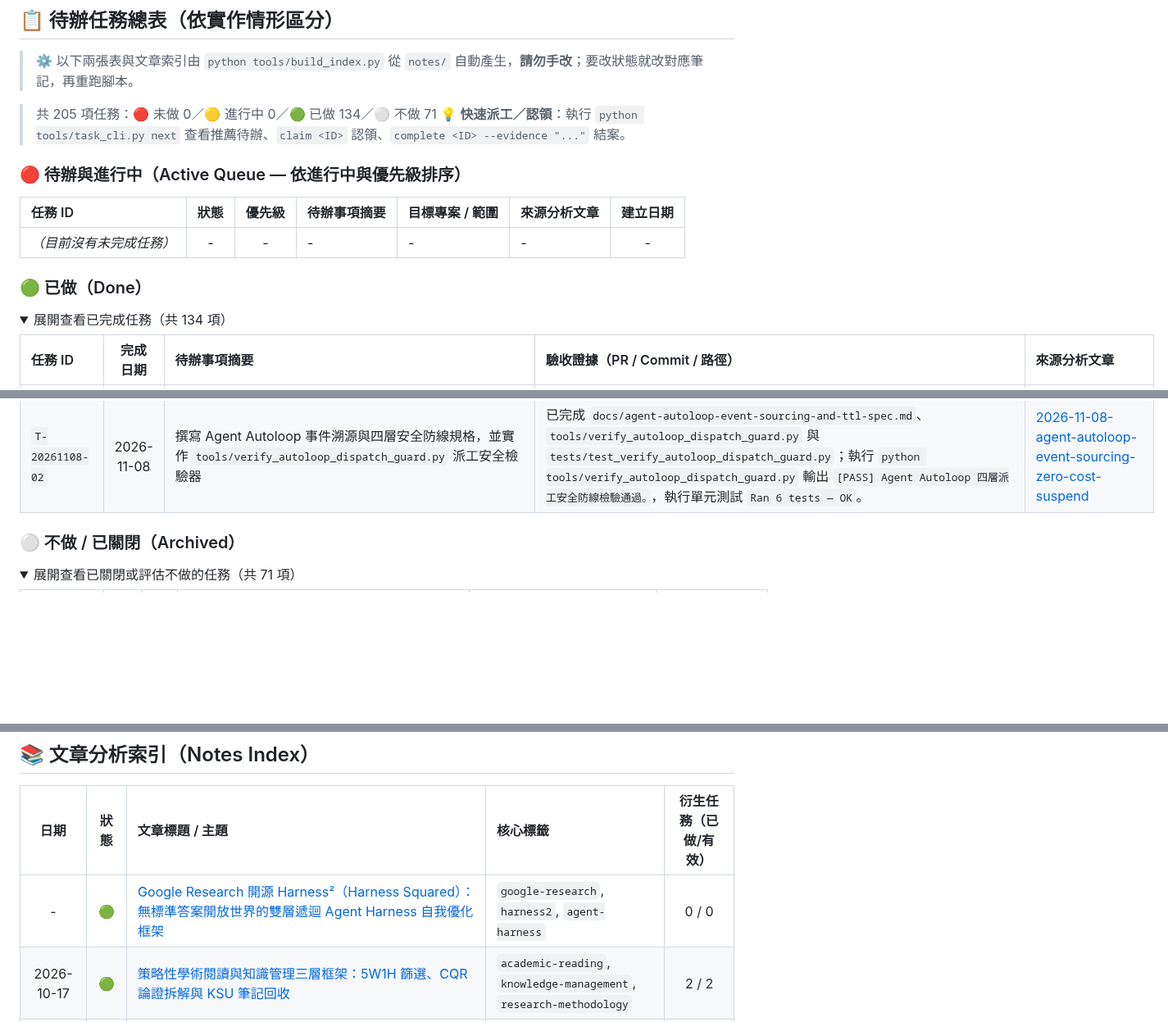
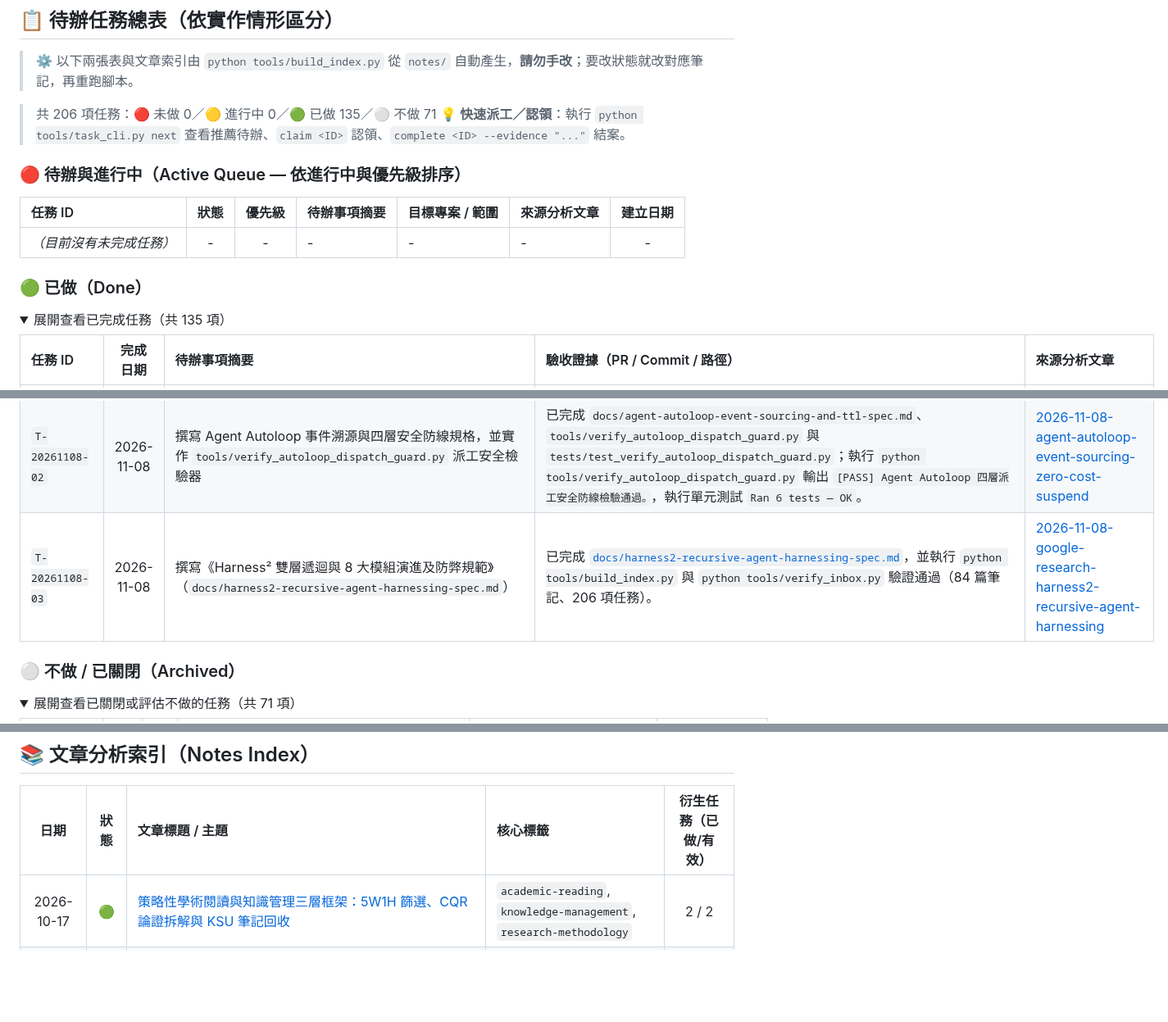
Before and after one commit to SanHsien/ai-inbox, a Markdown page: README.md, 3 parts joined by grey strips. Shown at 82% size. Drawn GitHub-style; folded sections open; blank space fills up the shorter version.

Commit message:
fix(inbox): align Harness2 note frontmatter and task format (T-20261108-03)

```diff
--- a/README.md
+++ b/README.md
@@ -39,7 +39,7 @@
 > ⚙️ 以下兩張表與文章索引由 `python tools/build_index.py` 從 `notes/` 自動產生，**請勿手改**；要改狀態就改對應筆記，再重跑腳本。
 
 <!-- BEGIN GENERATED: tasks -->
-> 共 205 項任務：🔴 未做 0／🟡 進行中 0／🟢 已做 134／⚪ 不做 71
+> 共 206 項任務：🔴 未做 0／🟡 進行中 0／🟢 已做 135／⚪ 不做 71
 > 💡 **快速派工／認領**：執行 `python tools/task_cli.py next` 查看推薦待辦、`claim <ID>` 認領、`complete <ID> --evidence "..."` 結案。
 
 ### 🔴 待辦與進行中（Active Queue — 依進行中與優先級排序）
@@ -50,7 +50,7 @@
 
 ### 🟢 已做（Done）
 
-<details><summary>展開查看已完成任務（共 134 項）</summary>
+<details><summary>展開查看已完成任務（共 135 項）</summary>
 
 | 任務 ID | 完成日期 | 待辦事項摘要 | 驗收證據（PR / Commit / 路徑） | 來源分析文章 |
 | :--- | :---: | :--- | :--- | :--- |
@@ -188,6 +188,7 @@
 | `T-20261107-05` | 2026-11-07 | 擴充 `tools/verify_cloud_persistence_audit.py` 新增 MCP 設定檔靜態 Bearer／`ya29.` Token 與過寬 `cloud-platform` Scope 稽核器 | 已於 `tools/verify_cloud_persistence_audit.py` 實作 `audit_mcp_config_credentials` 與 `--audit-mcp-config`，並於 `tests/test_verify_cloud_persistence_audit.py` 新增正反案例測試，8 項測試全數通過。 | [2026-11-07-gemini-notebook-official-api-mcp-preview](./notes/2026-11-07-gemini-notebook-official-api-mcp-preview.md) |
 | `T-20261108-01` | 2026-11-08 | 升級 `tools/video_transcript.py` 支援 Threads 影片貼文 SSR 串流自動萃取與 `bestaudio/best` 格式降級 | 已於 `tools/video_transcript.py` 實作 `_resolve_threads_video_url()` 與 `-f bestaudio/best`，更新 `docs/video-transcript-howto.md`，並於 `tests/test_video_transcript.py` 新增 `test_threads_url_extracts_ssr_video_versions_and_uses_bestaudio_fallback` 與 `test_threads_url_without_video_raises_runtime_error`（`Ran 18 tests — OK`）；實測直接對 `https://www.threads.com/@roboa.ai/post/DfRx2oUk-Vv` 執行 `video_transcript.py` 成功完成 46 秒音訊 CUDA 轉寫。 | [2026-11-08-frigate-nvr-rtsp-openvino-local-ai-camera](./notes/2026-11-08-frigate-nvr-rtsp-openvino-local-ai-camera.md) |
 | `T-20261108-02` | 2026-11-08 | 撰寫 Agent Autoloop 事件溯源與四層安全防線規格，並實作 `tools/verify_autoloop_dispatch_guard.py` 派工安全檢驗器 | 已完成 `docs/agent-autoloop-event-sourcing-and-ttl-spec.md`、`tools/verify_autoloop_dispatch_guard.py` 與 `tests/test_verify_autoloop_dispatch_guard.py`；執行 `python tools/verify_autoloop_dispatch_guard.py` 輸出 `[PASS] Agent Autoloop 四層派工安全防線檢驗通過。`，執行單元測試 `Ran 6 tests — OK`。 | [2026-11-08-agent-autoloop-event-sourcing-zero-cost-suspend](./notes/2026-11-08-agent-autoloop-event-sourcing-zero-cost-suspend.md) |
+| `T-20261108-03` | 2026-11-08 | 撰寫《Harness² 雙層遞迴與 8 大模組演進及防弊規範》（`docs/harness2-recursive-agent-harnessing-spec.md`） | 已完成 [`docs/harness2-recursive-agent-harnessing-spec.md`](../docs/harness2-recursive-agent-harnessing-spec.md)，並執行 `python tools/build_index.py` 與 `python tools/verify_inbox.py` 驗證通過（84 篇筆記、206 項任務）。 | [2026-11-08-google-research-harness2-recursive-agent-harnessing](./notes/2026-11-08-google-research-harness2-recursive-agent-harnessing.md) |
 
 </details>
 
@@ -279,7 +280,6 @@
 <!-- BEGIN GENERATED: index -->
 | 日期 | 狀態 | 文章標題 / 主題 | 核心標籤 | 衍生任務（已做/有效） |
 | :---: | :---: | :--- | :--- | :---: |
-| - | 🟢 | [Google Research 開源 Harness²（Harness Squared）：無標準答案開放世界的雙層遞迴 Agent Harness 自我優化框架](./notes/2026-11-08-google-research-harness2-recursive-agent-harnessing.md) | `google-research`, `harness2`, `agent-harness` | 0 / 0 |
 | 2026-10-17 | 🟢 | [策略性學術閱讀與知識管理三層框架：5W1H 篩選、CQR 論證拆解與 KSU 筆記回收](./notes/2026-10-17-academic-reading-framework.md) | `academic-reading`, `knowledge-management`, `research-methodology` | 2 / 2 |
 | 2026-10-17 | 🟢 | [Agent-Reach：專為 AI Agent 設計的跨平台社媒熱點與多模態情報獲取工具包](./notes/2026-10-17-agent-reach-social-intelligence.md) | `social-media-crawler`, `agent-tools`, `web-scraping` | 3 / 3 |
 | 2026-10-17 | 🟢 | [Claude Code 閒置壓縮（Idle Compaction）解析與 Prompt Cache 過期對策：以 cc-session-reader 實現對話無損繼承](./notes/2026-10-17-claude-code-idle-compaction-cc-session-reader.md) | `claude-code`, `prompt-caching`, `idle-compaction` | 2 / 2 |
```
Also changed, not shown: other parts of README.md (+2 -1 lines), notes/2026-11-08-google-research-harness2-recursive-agent-harnessing.md (+29 -10 lines).
